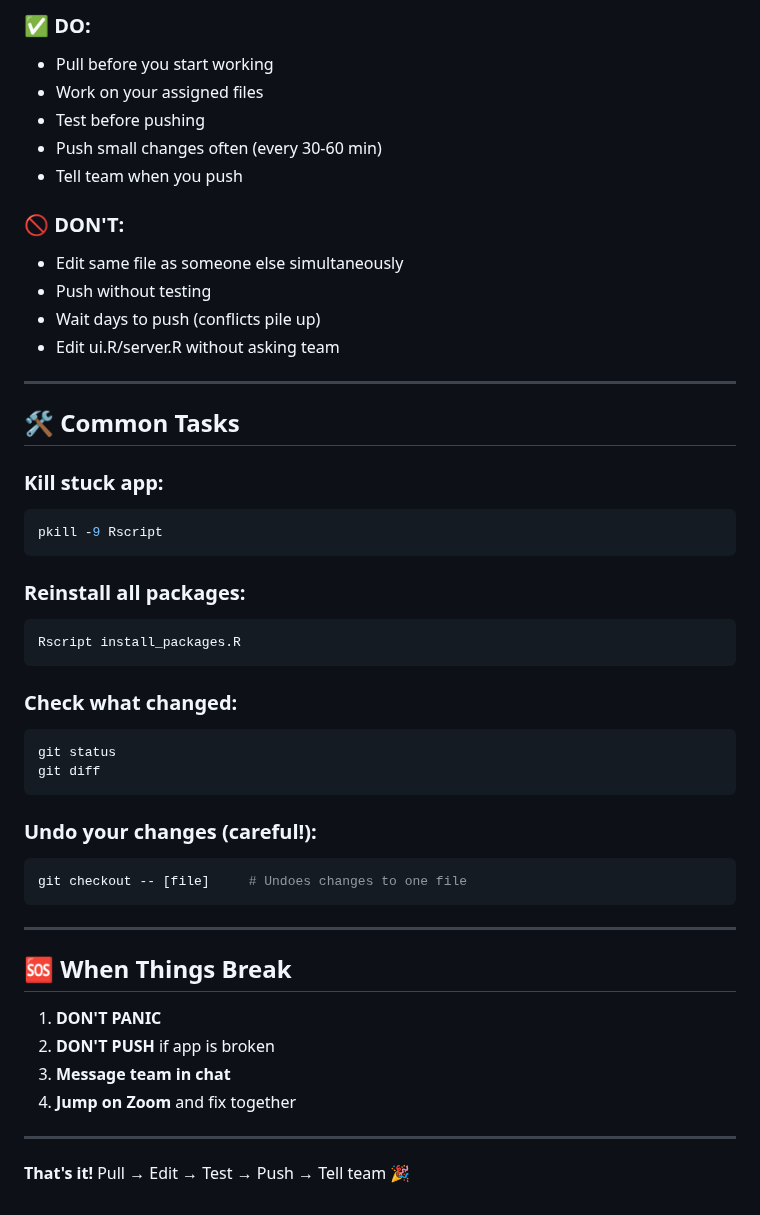
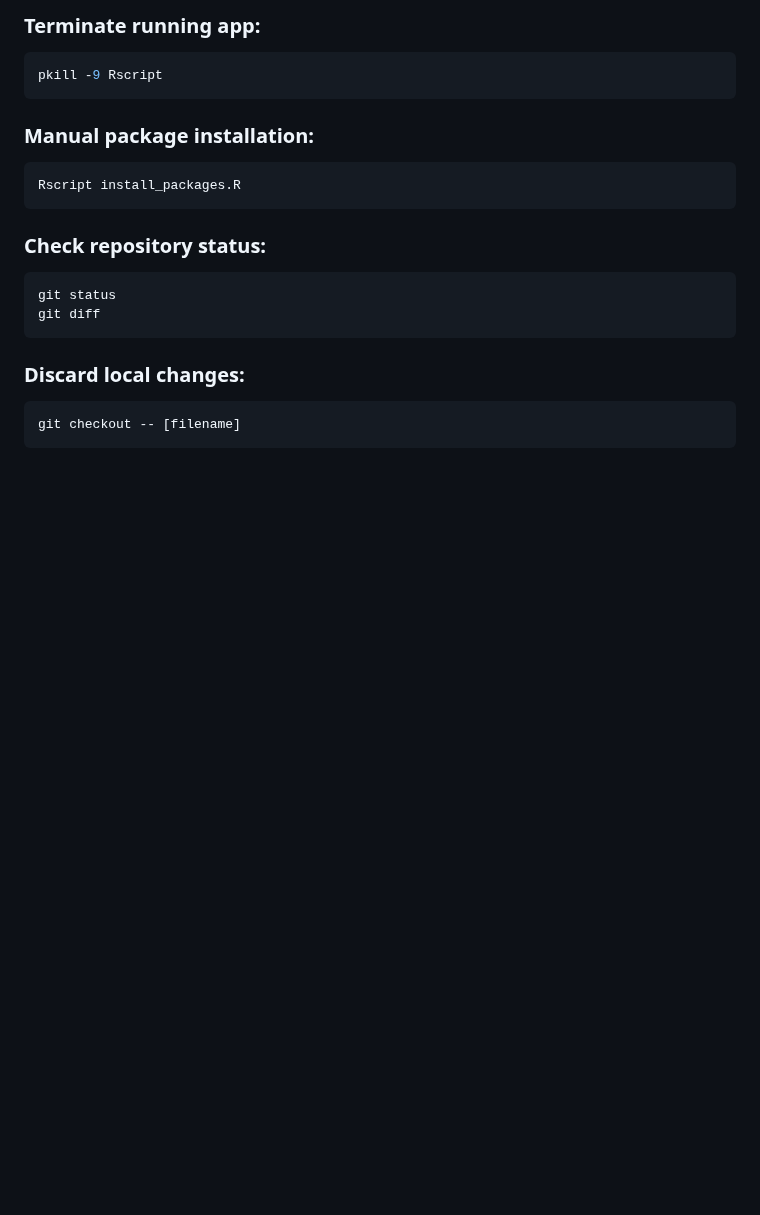
Before and after one commit to aalhajmee/business-economics-analytics, a Markdown page: WORKFLOW.md, the part around one of its changes. Rendered like a GitHub page; blank space fills up the shorter version.

````diff
--- a/WORKFLOW.md
+++ b/WORKFLOW.md
@@ -180,50 +157,20 @@ git push origin main        # Try again
-### ✅ DO:
-- Pull before you start working
-- Work on your assigned files
-- Test before pushing
-- Push small changes often (every 30-60 min)
-- Tell team when you push
-
-### 🚫 DON'T:
-- Edit same file as someone else simultaneously
-- Push without testing
-- Wait days to push (conflicts pile up)
-- Edit ui.R/server.R without asking team
-
----
-
-## 🛠️ Common Tasks
-
-### Kill stuck app:
+### Terminate running app:
 ```bash
 pkill -9 Rscript
 ```
 
-### Reinstall all packages:
+### Manual package installation:
 ```bash
 Rscript install_packages.R
 ```
 
-### Check what changed:
+### Check repository status:
 ```bash
 git status
 git diff
 ```
 
-### Undo your changes (careful!):
+### Discard local changes:
 ```bash
-git checkout -- [file]     # Undoes changes to one file
+git checkout -- [filename]
 ```
-
----
-
-## 🆘 When Things Break
-
-1. **DON'T PANIC**
-2. **DON'T PUSH** if app is broken
-3. **Message team in chat**
-4. **Jump on Zoom** and fix together
-
----
-
-**That's it!** Pull → Edit → Test → Push → Tell team 🎉
````
Also changed, not shown: other parts of WORKFLOW.md (+77 -100 lines).
